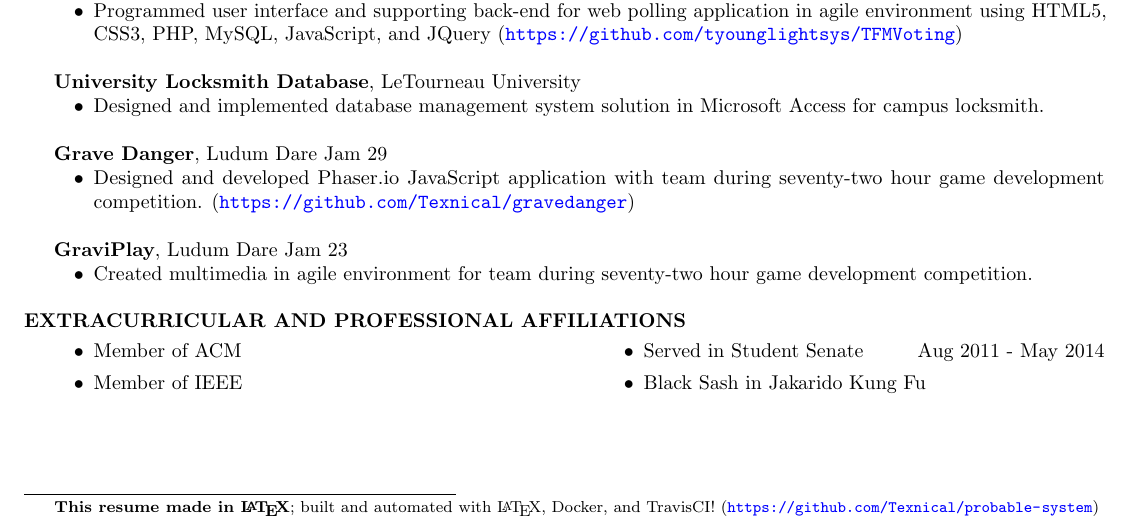
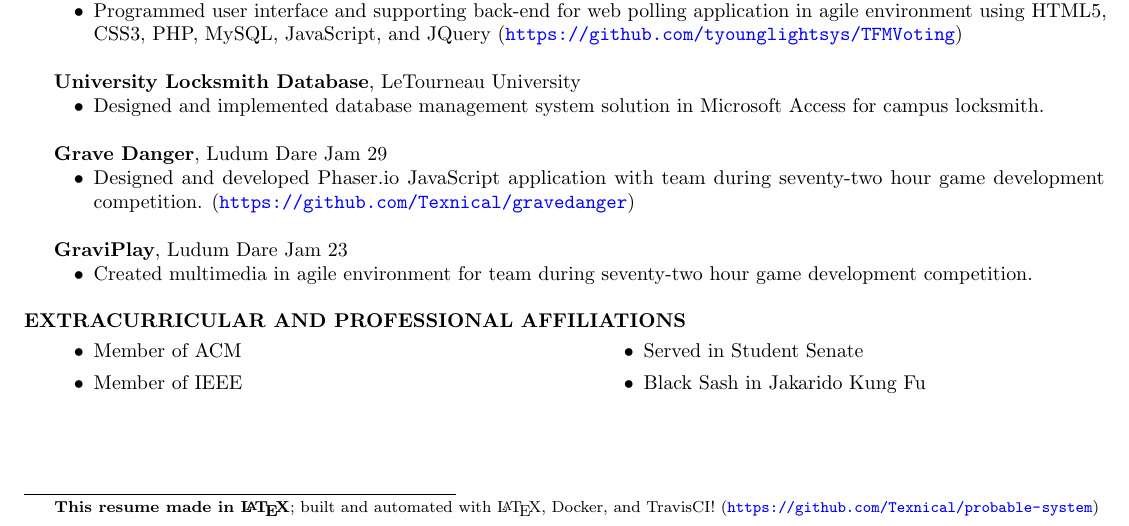
Before and after one commit to Texnical/probable-system, a LaTeX CV (resume.tex): part of the page, cut so that both start at the same text. Compiled offline with pdfLaTeX.

Commit message:
Remove dates for uniformity

```diff
--- a/resume.tex
+++ b/resume.tex
@@ -100,7 +100,7 @@ Bachelor of Science - Computer Science, Game Development Concentration, GPA 3.1/
 \begin{itemize}[leftmargin=3.5em]
 \item Member of ACM
 \item Member of IEEE
-\item Served in Student Senate \hfill Aug 2011 - May 2014
+\item Served in Student Senate
 \item Black Sash in Jakarido Kung Fu
 \end{itemize}
 \end{multicols}
```
